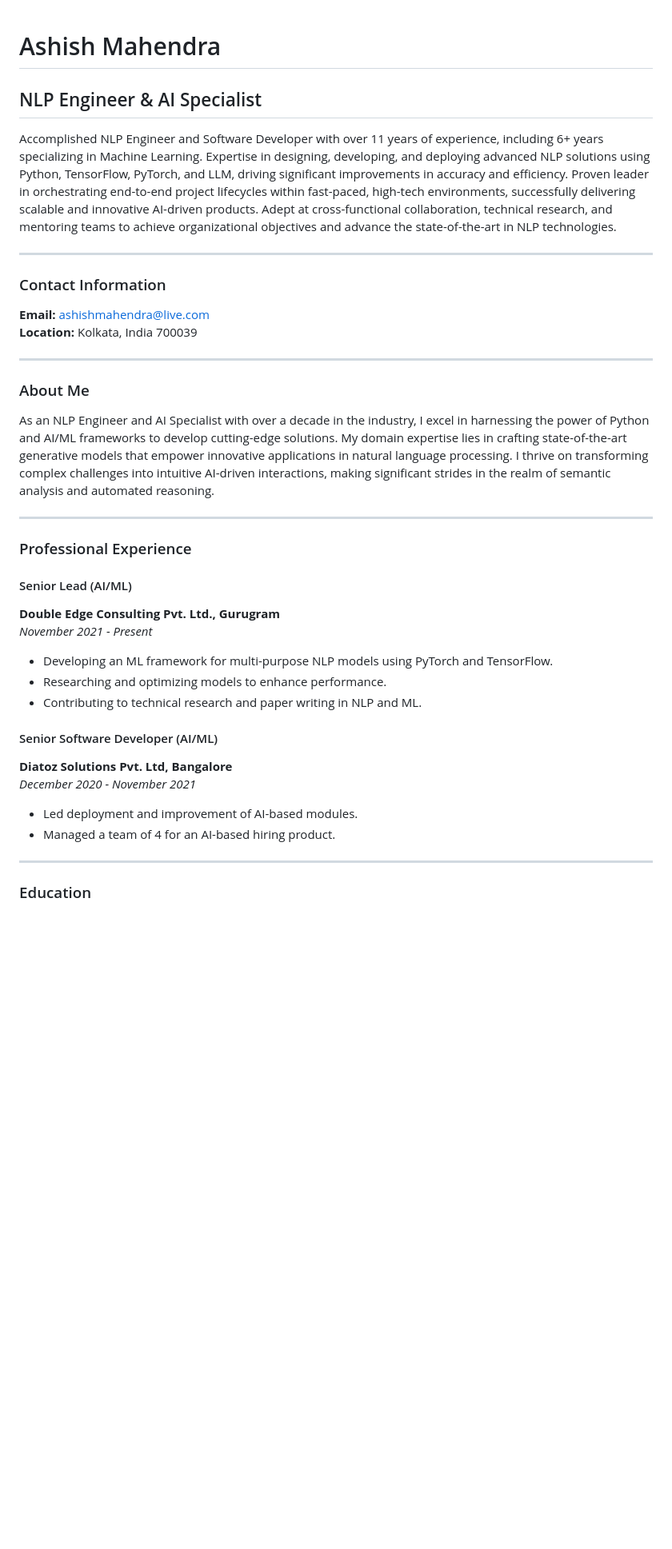
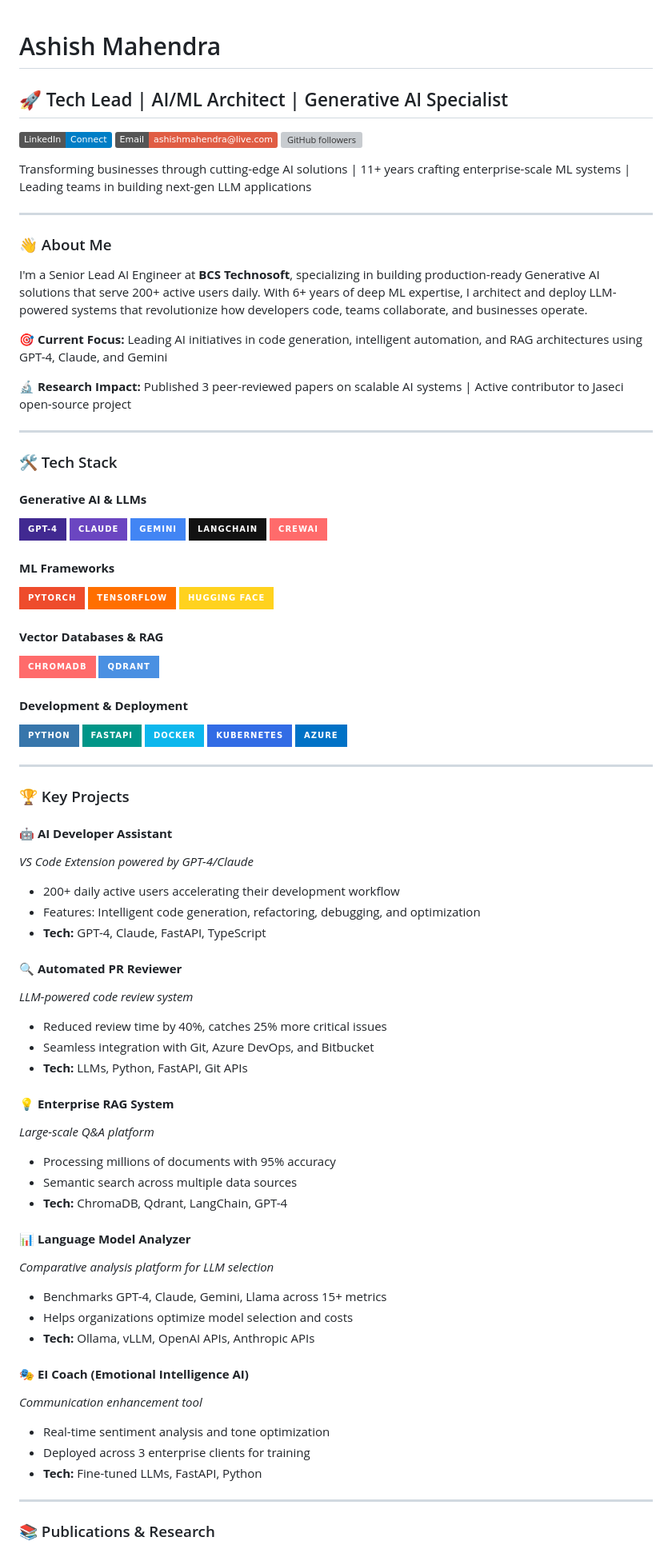
Before and after one commit to AshishMahendra/AshishMahendra, a Markdown page: README.md, the part around the change printed below. Shown: that part at 80% size. GitHub-like rendering; badges without logos; blank space fills up the shorter version; grey boxes are pictures that could not be loaded.

Commit message:
Revise README with updated profile and project details
Updated README to reflect current role and expertise in AI/ML, added contact information, tech stack, key projects, and publications.

```diff
--- a/README.md
+++ b/README.md
@@ -1,40 +1,84 @@
 # Ashish Mahendra
+## 🚀 Tech Lead | AI/ML Architect | Generative AI Specialist
 
-## NLP Engineer & AI Specialist
+[![LinkedIn](https://img.shields.io/badge/LinkedIn-Connect-blue)](https://www.linkedin.com/in/ashish-mahendra-90b34165/)
+[![Email](https://img.shields.io/badge/Email-ashishmahendra%40live.com-red)](mailto:ashishmahendra@live.com)
+[![GitHub followers](https://img.shields.io/github/followers/AshishMahendra?style=social)](https://github.com/AshishMahendra)
 
-Accomplished NLP Engineer and Software Developer with over 11 years of experience, including 6+ years specializing in Machine Learning. Expertise in designing, developing, and deploying advanced NLP solutions using Python, TensorFlow, PyTorch, and LLM, driving significant improvements in accuracy and efficiency. Proven leader in orchestrating end-to-end project lifecycles within fast-paced, high-tech environments, successfully delivering scalable and innovative AI-driven products. Adept at cross-functional collaboration, technical research, and mentoring teams to achieve organizational objectives and advance the state-of-the-art in NLP technologies.
+Transforming businesses through cutting-edge AI solutions | 11+ years crafting enterprise-scale ML systems | Leading teams in building next-gen LLM applications
 
 ---
 
-### Contact Information
+### 👋 About Me
 
-**Email:** ashishmahendra@live.com
-**Location:** Kolkata, India 700039
+I'm a Senior Lead AI Engineer at **BCS Technosoft**, specializing in building production-ready Generative AI solutions that serve 200+ active users daily. With 6+ years of deep ML expertise, I architect and deploy LLM-powered systems that revolutionize how developers code, teams collaborate, and businesses operate.
+
+🎯 **Current Focus:** Leading AI initiatives in code generation, intelligent automation, and RAG architectures using GPT-4, Claude, and Gemini
+
+🔬 **Research Impact:** Published 3 peer-reviewed papers on scalable AI systems | Active contributor to Jaseci open-source project
 
 ---
 
-### About Me
+### 🛠️ Tech Stack
 
-As an NLP Engineer and AI Specialist with over a decade in the industry, I excel in harnessing the power of Python and AI/ML frameworks to develop cutting-edge solutions. My domain expertise lies in crafting state-of-the-art generative models that empower innovative applications in natural language processing. I thrive on transforming complex challenges into intuitive AI-driven interactions, making significant strides in the realm of semantic analysis and automated reasoning.
+#### **Generative AI & LLMs**
+![GPT-4](https://img.shields.io/badge/GPT--4-412991?style=for-the-badge&logo=openai&logoColor=white)
+![Claude](https://img.shields.io/badge/Claude-6B46C1?style=for-the-badge&logo=anthropic&logoColor=white)
+![Gemini](https://img.shields.io/badge/Gemini-4285F4?style=for-the-badge&logo=google&logoColor=white)
+![LangChain](https://img.shields.io/badge/LangChain-121212?style=for-the-badge)
+![CrewAI](https://img.shields.io/badge/CrewAI-FF6B6B?style=for-the-badge)
+
+#### **ML Frameworks**
+![PyTorch](https://img.shields.io/badge/PyTorch-%23EE4C2C.svg?style=for-the-badge&logo=PyTorch&logoColor=white)
+![TensorFlow](https://img.shields.io/badge/TensorFlow-%23FF6F00.svg?style=for-the-badge&logo=TensorFlow&logoColor=white)
+![Hugging Face](https://img.shields.io/badge/Hugging%20Face-FFD21E?style=for-the-badge&logo=huggingface&logoColor=black)
+
+#### **Vector Databases & RAG**
+![ChromaDB](https://img.shields.io/badge/ChromaDB-FF6B6B?style=for-the-badge)
+![Qdrant](https://img.shields.io/badge/Qdrant-4A90E2?style=for-the-badge)
+
+#### **Development & Deployment**
+![Python](https://img.shields.io/badge/Python-3776AB?style=for-the-badge&logo=python&logoColor=white)
+![FastAPI](https://img.shields.io/badge/FastAPI-009688?style=for-the-badge&logo=fastapi&logoColor=white)
+![Docker](https://img.shields.io/badge/Docker-%230db7ed.svg?style=for-the-badge&logo=docker&logoColor=white)
+![Kubernetes](https://img.shields.io/badge/Kubernetes-%23326ce5.svg?style=for-the-badge&logo=kubernetes&logoColor=white)
+![Azure](https://img.shields.io/badge/Azure-%230072C6.svg?style=for-the-badge&logo=microsoftazure&logoColor=white)
 
 ---
 
-### Professional Experience
+### 🏆 Key Projects
 
-#### Senior Lead (AI/ML)
-**Double Edge Consulting Pvt. Ltd., Gurugram**
-_November 2021 - Present_
-- Developing an ML framework for multi-purpose NLP models using PyTorch and TensorFlow.
-- Researching and optimizing models to enhance performance.
-- Contributing to technical research and paper writing in NLP and ML.
+#### 🤖 **AI Developer Assistant**
+*VS Code Extension powered by GPT-4/Claude*
+- 200+ daily active users accelerating their development workflow
+- Features: Intelligent code generation, refactoring, debugging, and optimization
+- **Tech:** GPT-4, Claude, FastAPI, TypeScript
 
-#### Senior Software Developer (AI/ML)
-**Diatoz Solutions Pvt. Ltd, Bangalore**
-_December 2020 - November 2021_
-- Led deployment and improvement of AI-based modules.
-- Managed a team of 4 for an AI-based hiring product.
+#### 🔍 **Automated PR Reviewer**
+*LLM-powered code review system*
+- Reduced review time by 40%, catches 25% more critical issues
+- Seamless integration with Git, Azure DevOps, and Bitbucket
+- **Tech:** LLMs, Python, FastAPI, Git APIs
+
+#### 💡 **Enterprise RAG System**
+*Large-scale Q&A platform*
+- Processing millions of documents with 95% accuracy
+- Semantic search across multiple data sources
+- **Tech:** ChromaDB, Qdrant, LangChain, GPT-4
+
+#### 📊 **Language Model Analyzer**
+*Comparative analysis platform for LLM selection*
+- Benchmarks GPT-4, Claude, Gemini, Llama across 15+ metrics
+- Helps organizations optimize model selection and costs
+- **Tech:** Ollama, vLLM, OpenAI APIs, Anthropic APIs
+
+#### 🎭 **EI Coach (Emotional Intelligence AI)**
+*Communication enhancement tool*
+- Real-time sentiment analysis and tone optimization
+- Deployed across 3 enterprise clients for training
+- **Tech:** Fine-tuned LLMs, FastAPI, Python
 
 ---
 
-### Education
+### 📚 Publications & Research
 
```
Also changed, not shown: other parts of README.md (+57 -24 lines).
